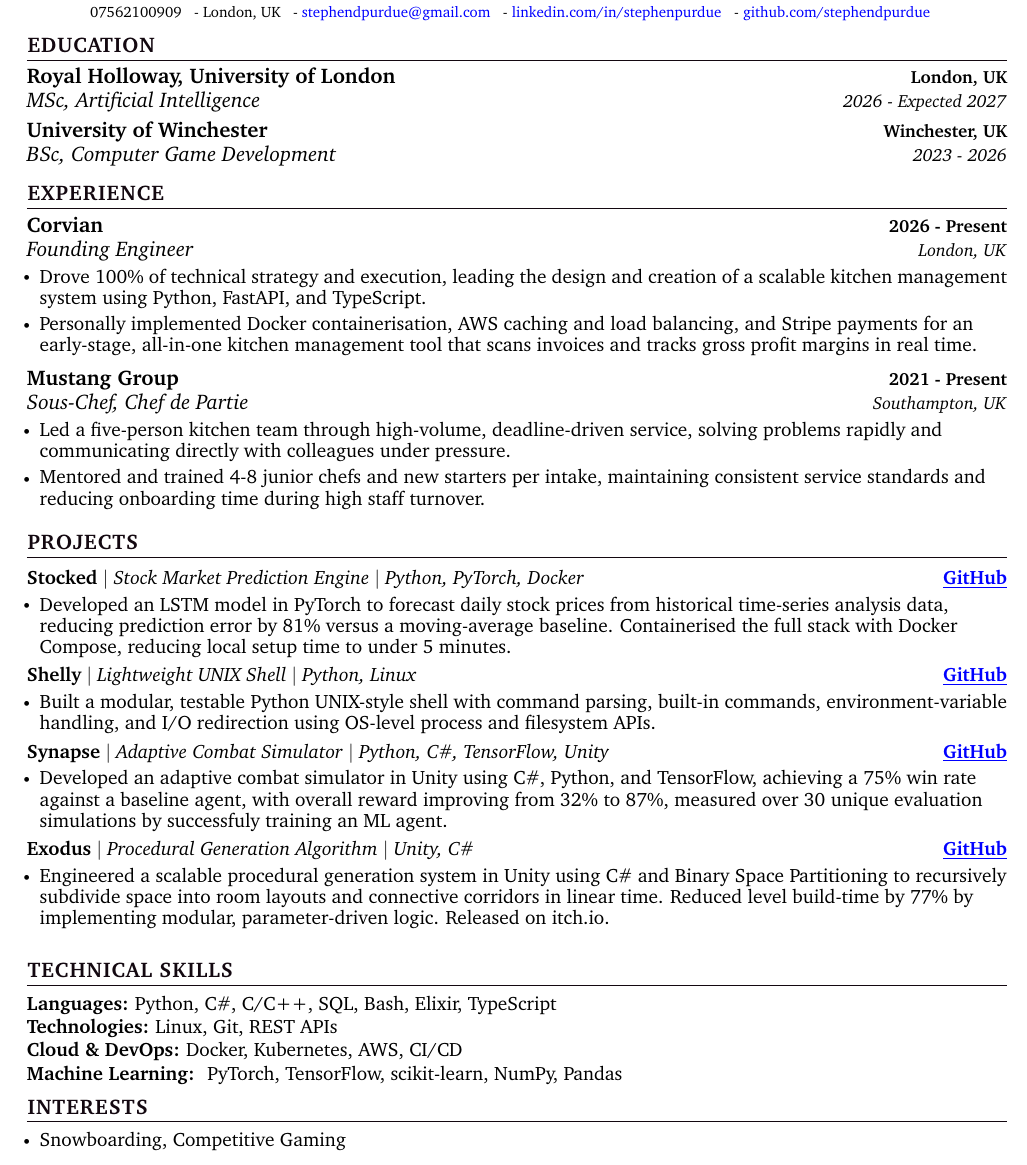
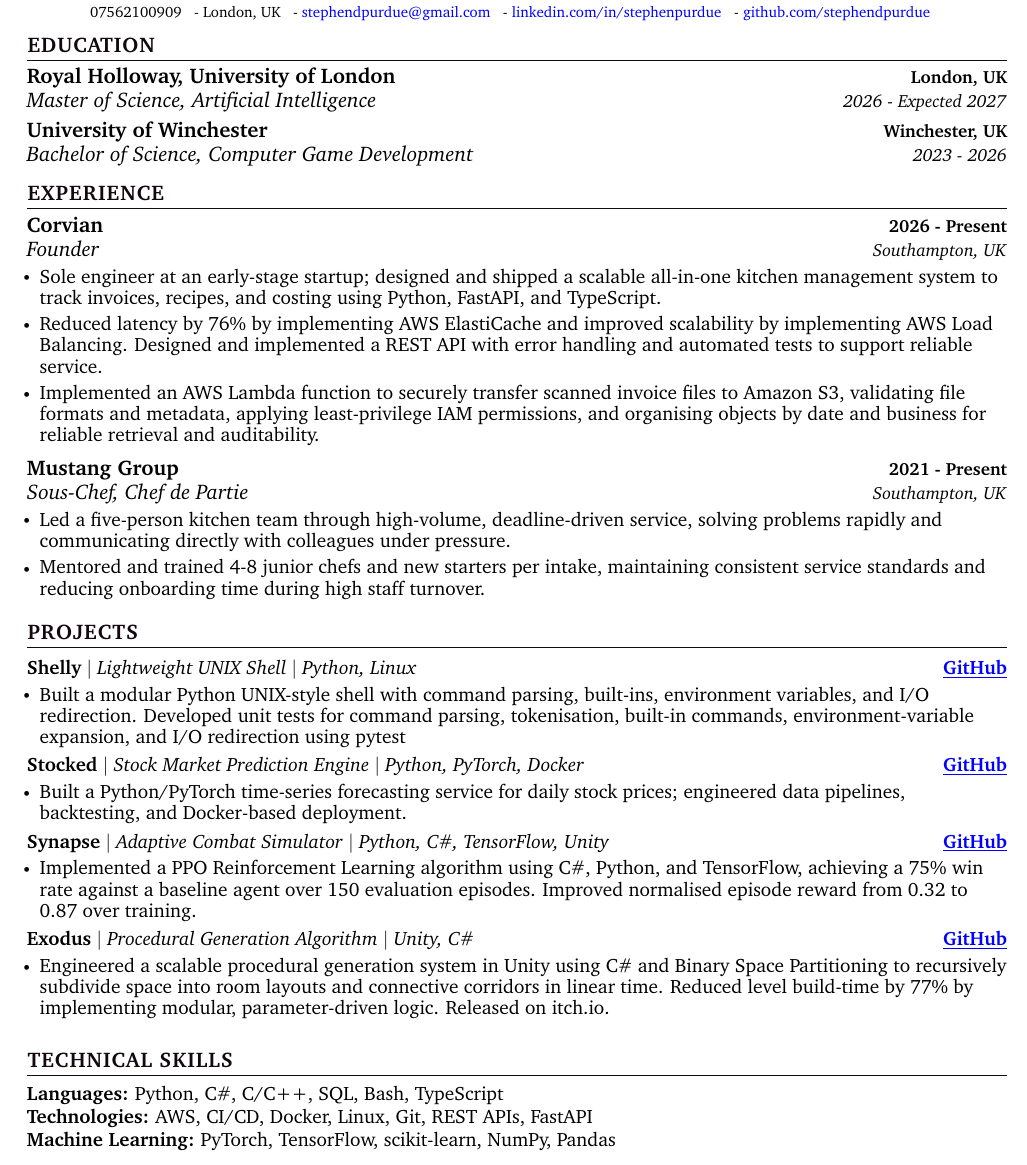
Before and after one commit to stephendpurdue/cv, a LaTeX CV (LATEX/SP MASTER CV.tex): part of the page, cut so that both start at the same text. Compiled offline with pdfLaTeX.

Commit message:
refactor

```diff
--- a/LATEX/SP MASTER CV.tex
+++ b/LATEX/SP MASTER CV.tex
@@ -173,11 +173,11 @@
   \resumeSubHeadingListStart
     \resumeSubheading
       {Royal Holloway, University of London}{London, UK}
-      {MSc, Artificial Intelligence}{2026 - Expected 2027}
+      {Master of Science, Artificial Intelligence}{2026 - Expected 2027}
     \vspace{-2pt}
      \resumeSubheading
       {University of Winchester}{Winchester, UK}
-      {BSc, Computer Game Development}{2023 - 2026}
+      {Bachelor of Science, Computer Game Development}{2023 - 2026}
   \resumeSubHeadingListEnd
   \vspace{-10pt}
 
@@ -189,11 +189,12 @@
 
   \resumeSubheading
       {Corvian}{2026 - Present}
-      {Founding Engineer}{London, UK}
+      {Founder}{Southampton, UK}
       \resumeItemListStart
-            \resumeItem{\normalsize{Drove 100\% of technical strategy and execution, leading the design and creation of a scalable kitchen management system using Python, FastAPI, and TypeScript.}}
-            \resumeItem{\normalsize{Personally implemented Docker containerisation, AWS caching and load balancing, and Stripe payments for an early-stage, all-in-one kitchen management tool that scans invoices and tracks gross profit margins in real time.}}
-      \resumeItemListEnd
+            \resumeItem{\normalsize{Sole engineer at an early-stage startup; designed and shipped a scalable all-in-one kitchen management system to track invoices, recipes, and costing using Python, FastAPI, and TypeScript.}}
+            \resumeItem{\normalsize{Reduced latency by 76\% by implementing AWS ElastiCache and improved scalability by implementing AWS Load Balancing. Designed and implemented a REST API with error handling and automated tests to support reliable service.}}
+            \resumeItem{\normalsize{Implemented an AWS Lambda function to securely transfer scanned invoice files to Amazon S3, validating file formats and metadata, applying least-privilege IAM permissions, and organising objects by date and business for reliable retrieval and auditability.}}
+            \resumeItemListEnd
 
   \resumeSubheading
       {Mustang Group}{2021 - Present}
@@ -210,21 +211,21 @@
  %-----------PROJECTS-----------
 \section{\color{black}PROJECTS}
     \resumeSubHeadingListStart
-      \resumeProjectHeading{Stocked}{Stock Market Prediction Engine}{Python, PyTorch, Docker}{\href{https://github.com/stephendpurdue/stockmarketpredictor}{\color{blue}\underline{GitHub}}}
+      \resumeProjectHeading{Shelly}{Lightweight UNIX Shell}{Python, Linux}{\href{https://github.com/stephendpurdue/shelly}{\color{blue}\underline{GitHub}}}
       \resumeItemListStart
-        \resumeItem{\normalsize{Developed an LSTM model in PyTorch to forecast daily stock prices from historical time-series analysis data, reducing prediction error by 81\% versus a moving-average baseline. Containerised the full stack with Docker Compose, reducing local setup time to under 5 minutes.}}
+        \resumeItem{\normalsize{Built a modular Python UNIX-style shell with command parsing, built-ins, environment variables, and I/O redirection. Developed unit tests for command parsing, tokenisation, built-in commands, environment-variable expansion, and I/O redirection using pytest}}
       \resumeItemListEnd
       \vspace{-5pt}
 
-      \resumeProjectHeading{Shelly}{Lightweight UNIX Shell}{Python, Linux}{\href{https://github.com/stephendpurdue/shelly}{\color{blue}\underline{GitHub}}}
+      \resumeProjectHeading{Stocked}{Stock Market Prediction Engine}{Python, PyTorch, Docker}{\href{https://github.com/stephendpurdue/stockmarketpredictor}{\color{blue}\underline{GitHub}}}
       \resumeItemListStart
-        \resumeItem{\normalsize{Built a modular, testable Python UNIX-style shell with command parsing, built-in commands, environment-variable handling, and I/O redirection using OS-level process and filesystem APIs.}}
+        \resumeItem{\normalsize{Built a Python/PyTorch time-series forecasting service for daily stock prices; engineered data pipelines, backtesting, and Docker-based deployment.}}
       \resumeItemListEnd
       \vspace{-5pt}
 
       \resumeProjectHeading{Synapse}{Adaptive Combat Simulator}{Python, C\#, TensorFlow, Unity}{\href{https://github.com/stephendpurdue/Synapse}{\color{blue}\underline{GitHub}}}
       \resumeItemListStart
-        \resumeItem{\normalsize{Developed an adaptive combat simulator in Unity using C\#, Python, and TensorFlow, achieving a 75\% win rate against a baseline agent, with overall reward improving from 32\% to 87\%, measured over 30 unique evaluation simulations by successfuly training an ML agent.}}
+        \resumeItem{\normalsize{Implemented a PPO Reinforcement Learning algorithm using C\#, Python, and TensorFlow, achieving a 75\% win rate against a baseline agent over 150 evaluation episodes. Improved normalised episode reward from 0.32 to 0.87 over training.}}
       \resumeItemListEnd
       \vspace{-5pt}
 
@@ -243,16 +244,13 @@
 \section{\color{black}TECHNICAL SKILLS}
  \begin{itemize}[leftmargin=0in, label={}]
     \small{\item{
-    \textbf{\normalsize{Languages:}}{ \normalsize{Python, C\#, C/C++, SQL, Bash, Elixir, TypeScript}} \\
+    \textbf{\normalsize{Languages:}}{ \normalsize{Python, C\#, C/C++, SQL, Bash, TypeScript}} \\
       \vspace{1.2pt}
 
-    \textbf{\normalsize{Technologies:}}{ \normalsize{Linux, Git, REST APIs}} \\
+    \textbf{\normalsize{Technologies:}}{ \normalsize{AWS, CI/CD, Docker, Linux, Git, REST APIs, FastAPI}} \\
       \vspace{1.2pt}
 
-    \textbf{\normalsize{Cloud \& DevOps:}}{ \normalsize{Docker, Kubernetes, AWS, CI/CD}} \\
-      \vspace{1.2pt}
-
-    \textbf{\normalsize{Machine Learning:}}{ \normalsize{ PyTorch, TensorFlow, scikit-learn, NumPy, Pandas}} \\
+    \textbf{\normalsize{Machine Learning:}}{ \normalsize{PyTorch, TensorFlow, scikit-learn, NumPy, Pandas}} \\
       \vspace{1.2pt}
 
      % copy and paste above textbf block to add more
@@ -260,15 +258,4 @@
  \end{itemize}
  \vspace{-16pt}
 
-%-----------INTERESTS---------------
-\section{\color{black}INTERESTS}
-
-      \resumeItemListStart
-        \resumeItem{\normalsize{Snowboarding, Competitive Gaming}}
-
-        % copy and paste above resumeItem block to add more
-      \resumeItemListEnd
-
-\vspace{-12pt}
-
 \end{document}
```
Also changed, not shown: LATEX/SP MASTER CV.pdf, 5 other files.
